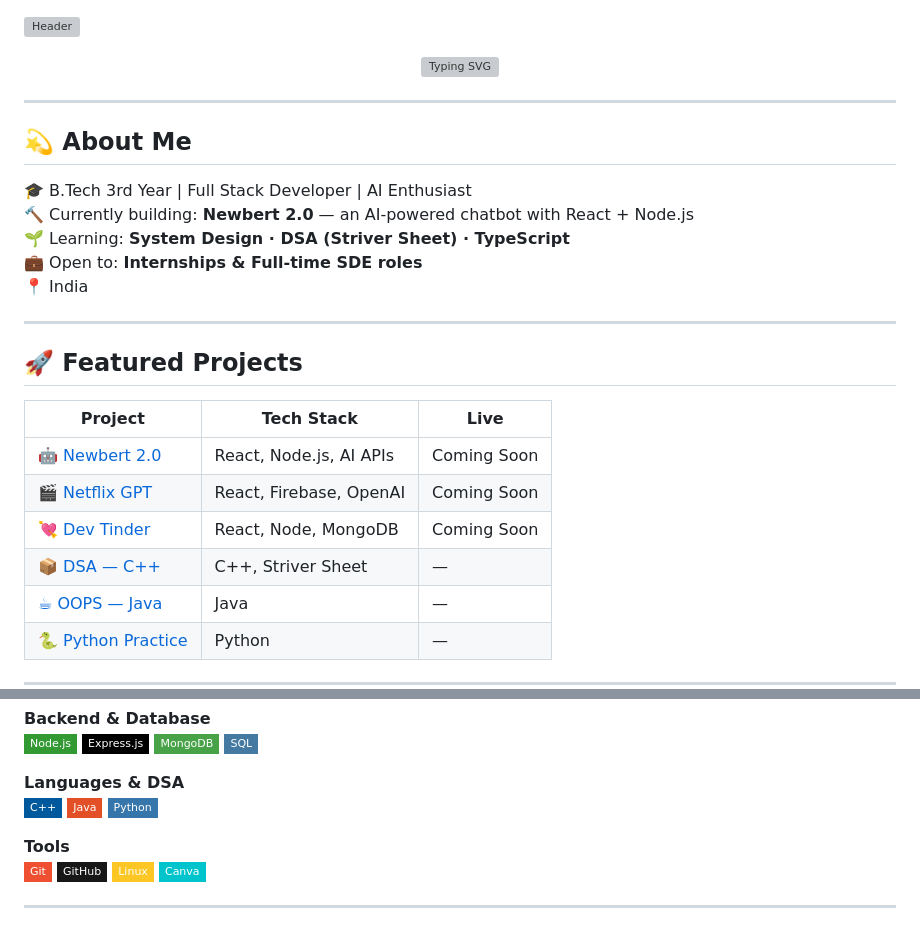
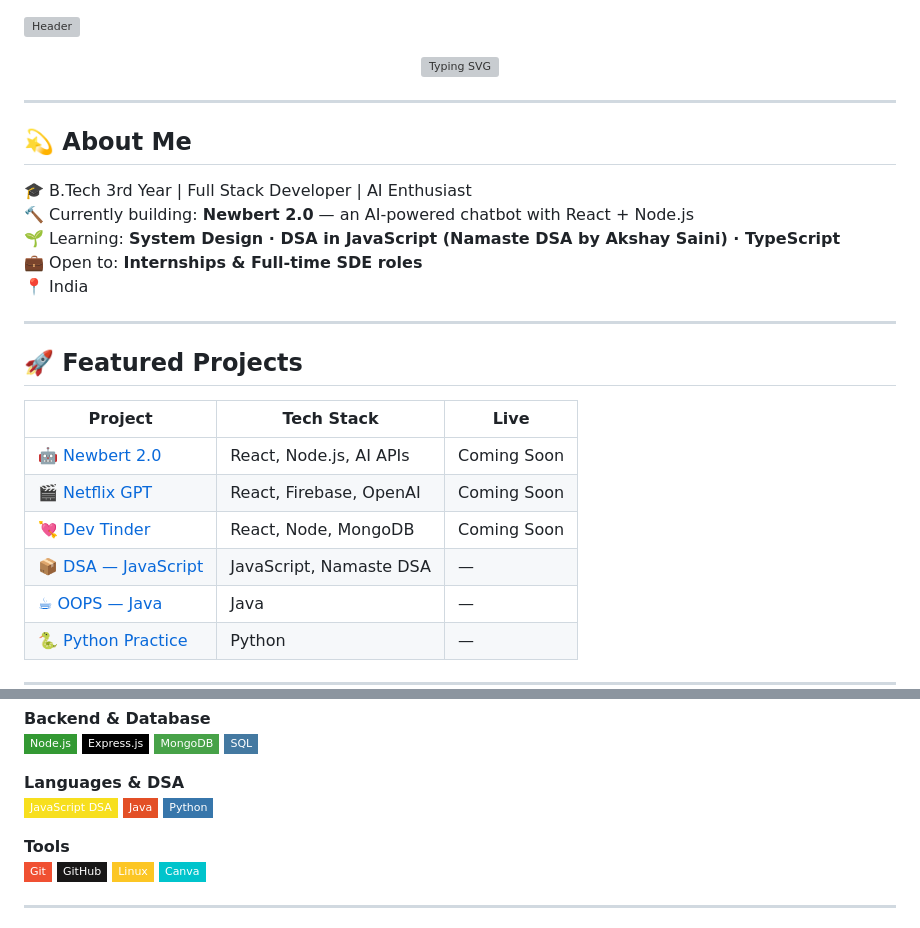
Before and after one commit to Anant23452/Anant23452, a Markdown page: README.md, 2 parts joined by grey strips. Drawn GitHub-style; badges without logos; grey boxes are pictures that could not be loaded.

Commit message:
fix: update DSA section to Namaste DSA (JavaScript) by Akshay Saini

```diff
--- a/README.md
+++ b/README.md
@@ -10,7 +10,7 @@
 
 🎓 B.Tech 3rd Year | Full Stack Developer | AI Enthusiast
 🔨 Currently building: **Newbert 2.0** — an AI-powered chatbot with React + Node.js
-🌱 Learning: **System Design · DSA (Striver Sheet) · TypeScript**
+🌱 Learning: **System Design · DSA in JavaScript (Namaste DSA by Akshay Saini) · TypeScript**
 💼 Open to: **Internships & Full-time SDE roles**
 📍 India
 
@@ -23,7 +23,7 @@
 | [🤖 Newbert 2.0](https://github.com/Anant23452/Newbert2.0) | React, Node.js, AI APIs | Coming Soon |
 | [🎬 Netflix GPT](https://github.com/Anant23452/Netflix-gpt) | React, Firebase, OpenAI | Coming Soon |
 | [💘 Dev Tinder](https://github.com/Anant23452/Namaste-dev-tinder) | React, Node, MongoDB | Coming Soon |
-| [📦 DSA — C++](https://github.com/Anant23452/Cpp-Dsa) | C++, Striver Sheet | — |
+| [📦 DSA — JavaScript](https://github.com/Anant23452/Js-50-Question) | JavaScript, Namaste DSA | — |
 | [☕ OOPS — Java](https://github.com/Anant23452/OOPS-with-java) | Java | — |
 | [🐍 Python Practice](https://github.com/Anant23452/Python-) | Python | — |
 
@@ -47,7 +47,7 @@
 ![SQL](https://img.shields.io/badge/-SQL-4479A1?style=flat-square&logo=mysql&logoColor=white)
 
 **Languages & DSA**
-![C++](https://img.shields.io/badge/-C++-00599C?style=flat-square&logo=c%2B%2B&logoColor=white)
+![JavaScript](https://img.shields.io/badge/-JavaScript%20DSA-F7DF1E?style=flat-square&logo=javascript&logoColor=black)
 ![Java](https://img.shields.io/badge/-Java-E34F26?style=flat-square&logo=openjdk&logoColor=white)
 ![Python](https://img.shields.io/badge/-Python-3776AB?style=flat-square&logo=python&logoColor=white)
 
```
Also changed, not shown: other parts of README.md (+1 -1 lines).
